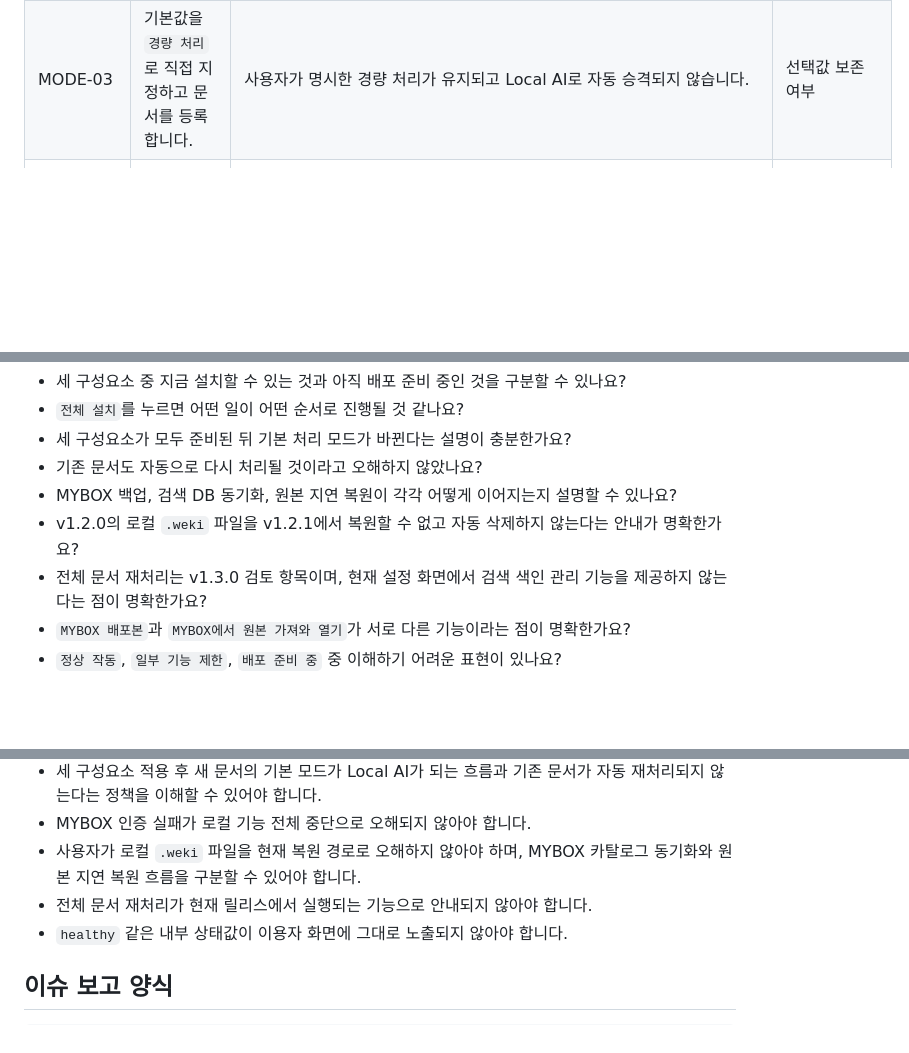
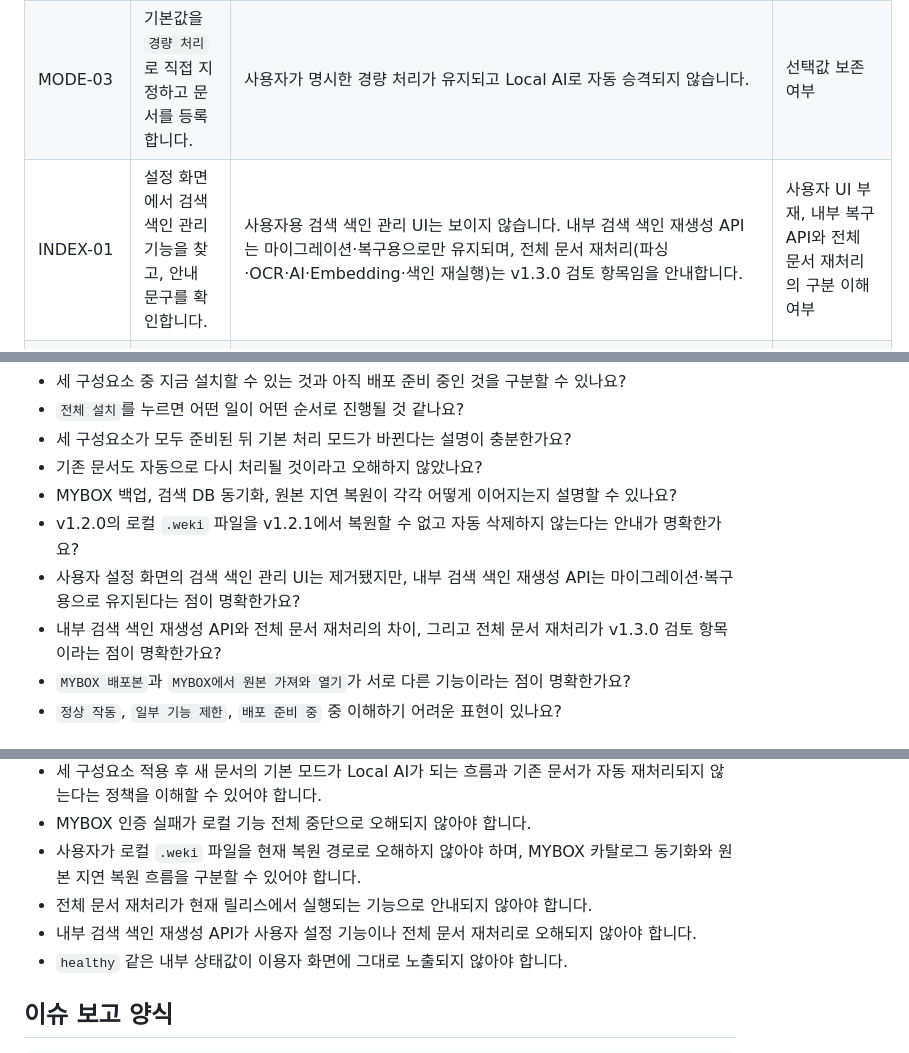
Before and after one commit to PrairieJoe/weki, a Markdown page: docs/USER_TEST_CHECKLIST.md, 3 parts joined by grey strips. GitHub-like rendering; blank space fills up the shorter version.

```diff
--- a/docs/USER_TEST_CHECKLIST.md
+++ b/docs/USER_TEST_CHECKLIST.md
@@ -36,6 +36,7 @@
 | MODE-01 | 신규 설치 직후 기본 처리 모드를 확인하고 문서를 등록합니다. | 설정값은 `설치 상태에 따라 자동`으로 보이고, 구성요소가 준비되기 전 실제 처리는 경량 처리로 진행됩니다. | 설정값과 작업 카드의 실제 적용 모드 |
 | MODE-02 | 세 구성요소를 모두 설치·적용한 뒤 새 문서를 등록합니다. | 자동 기본값이 새 문서부터 Local AI를 사용합니다. 기존 문서는 자동으로 재처리되지 않습니다. | 새 문서의 적용 모드, 기존 문서의 처리 상태 |
 | MODE-03 | 기본값을 `경량 처리`로 직접 지정하고 문서를 등록합니다. | 사용자가 명시한 경량 처리가 유지되고 Local AI로 자동 승격되지 않습니다. | 선택값 보존 여부 |
+| INDEX-01 | 설정 화면에서 검색 색인 관리 기능을 찾고, 안내 문구를 확인합니다. | 사용자용 검색 색인 관리 UI는 보이지 않습니다. 내부 검색 색인 재생성 API는 마이그레이션·복구용으로만 유지되며, 전체 문서 재처리(파싱·OCR·AI·Embedding·색인 재실행)는 v1.3.0 검토 항목임을 안내합니다. | 사용자 UI 부재, 내부 복구 API와 전체 문서 재처리의 구분 이해 여부 |
 | BACKUP-01 | 설정 화면에서 MYBOX 백업 영역을 찾습니다. | MYBOX가 유일한 지원 백업 경로로 표시되며, v1.2.0의 로컬 `.weki` 파일은 생성·복원 대상이 아니고 자동 삭제하지 않는다는 안내가 보입니다. | 기능을 찾는 데 걸린 시간, `.weki` 비호환 안내 이해 여부 |
 | BACKUP-02 | MYBOX 업로드와 검색 DB 동기화를 실행한 뒤, 원본이 없는 검색결과에서 원본을 엽니다. | `knowledge-base.json` 카탈로그와 원본이 MYBOX에 업로드·동기화되고, 원본 열기 시 필요한 파일만 Hash 검증 후 지연 복원됩니다. | 업로드·동기화 결과, 원본 지연 복원 여부, Hash 검증 오류 유무 |
 | STATUS-01 | 검색 엔진과 runtime 상태를 확인합니다. | 화면에 `healthy`·`degraded` 같은 내부 영어값 대신 `정상 작동`·`일부 기능 제한`·`사용할 수 없음` 등 쉬운 한국어가 표시됩니다. | 이해되지 않는 표현과 원래 의미 |
@@ -53,7 +54,8 @@
 - 기존 문서도 자동으로 다시 처리될 것이라고 오해하지 않았나요?
 - MYBOX 백업, 검색 DB 동기화, 원본 지연 복원이 각각 어떻게 이어지는지 설명할 수 있나요?
 - v1.2.0의 로컬 `.weki` 파일을 v1.2.1에서 복원할 수 없고 자동 삭제하지 않는다는 안내가 명확한가요?
-- 전체 문서 재처리는 v1.3.0 검토 항목이며, 현재 설정 화면에서 검색 색인 관리 기능을 제공하지 않는다는 점이 명확한가요?
+- 사용자 설정 화면의 검색 색인 관리 UI는 제거됐지만, 내부 검색 색인 재생성 API는 마이그레이션·복구용으로 유지된다는 점이 명확한가요?
+- 내부 검색 색인 재생성 API와 전체 문서 재처리의 차이, 그리고 전체 문서 재처리가 v1.3.0 검토 항목이라는 점이 명확한가요?
 - `MYBOX 배포본`과 `MYBOX에서 원본 가져와 열기`가 서로 다른 기능이라는 점이 명확한가요?
 - `정상 작동`, `일부 기능 제한`, `배포 준비 중` 중 이해하기 어려운 표현이 있나요?
 
@@ -66,6 +68,7 @@
 - MYBOX 인증 실패가 로컬 기능 전체 중단으로 오해되지 않아야 합니다.
 - 사용자가 로컬 `.weki` 파일을 현재 복원 경로로 오해하지 않아야 하며, MYBOX 카탈로그 동기화와 원본 지연 복원 흐름을 구분할 수 있어야 합니다.
 - 전체 문서 재처리가 현재 릴리스에서 실행되는 기능으로 안내되지 않아야 합니다.
+- 내부 검색 색인 재생성 API가 사용자 설정 기능이나 전체 문서 재처리로 오해되지 않아야 합니다.
 - `healthy` 같은 내부 상태값이 이용자 화면에 그대로 노출되지 않아야 합니다.
 
 ## 이슈 보고 양식
```
Also changed, not shown: README.md (+2 -0 lines), docs/PRD_Weki.md (+6 -6 lines).
